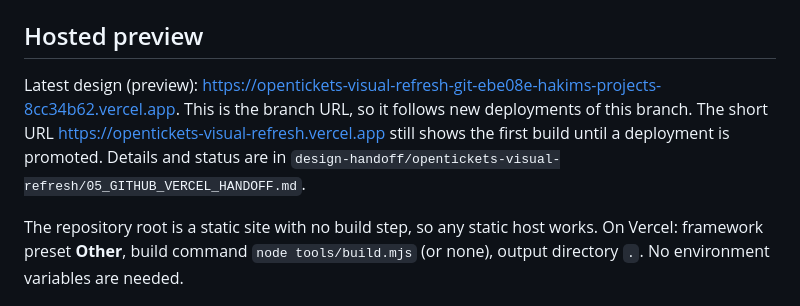
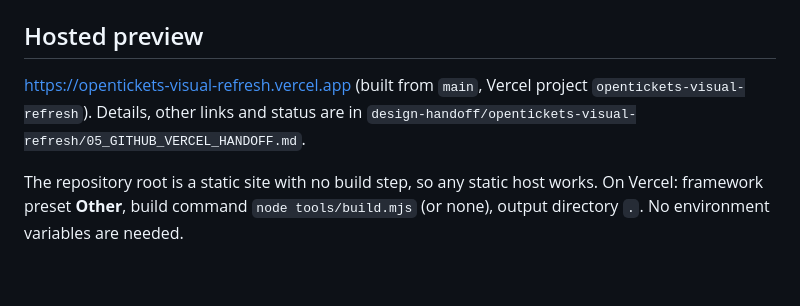
Before and after one commit to lonadonia/opentickets, a Markdown page: README.md, the part around the change. GitHub-like rendering; blank space fills up the shorter version.

Commit message:
docs: record main branch and the refined design on the main Vercel link
Co-Authored-By: Claude Opus 5.5 <noreply@anthropic.com>
Claude-Session: https://claude.ai/code/session_016qWiNCbbBMXfwoGkQiozQ8

```diff
--- a/README.md
+++ b/README.md
@@ -136,11 +136,8 @@ Results from this delivery are recorded in `design-handoff/opentickets-visual-re
 
 ## Hosted preview
 
-Latest design (preview):
-https://opentickets-visual-refresh-git-ebe08e-hakims-projects-8cc34b62.vercel.app. This is the branch URL, so it
-follows new deployments of this branch. The short URL https://opentickets-visual-refresh.vercel.app still shows the
-first build until a deployment is promoted. Details and status are in
-`design-handoff/opentickets-visual-refresh/05_GITHUB_VERCEL_HANDOFF.md`.
+https://opentickets-visual-refresh.vercel.app (built from `main`, Vercel project `opentickets-visual-refresh`).
+Details, other links and status are in `design-handoff/opentickets-visual-refresh/05_GITHUB_VERCEL_HANDOFF.md`.
 
 The repository root is a static site with no build step, so any static host works. On Vercel: framework preset
 **Other**, build command `node tools/build.mjs` (or none), output directory `.`. No environment variables are needed.
```
Also changed, not shown: design-handoff/opentickets-visual-refresh/05_GITHUB_VERCEL_HANDOFF.md (+15 -16 lines).
